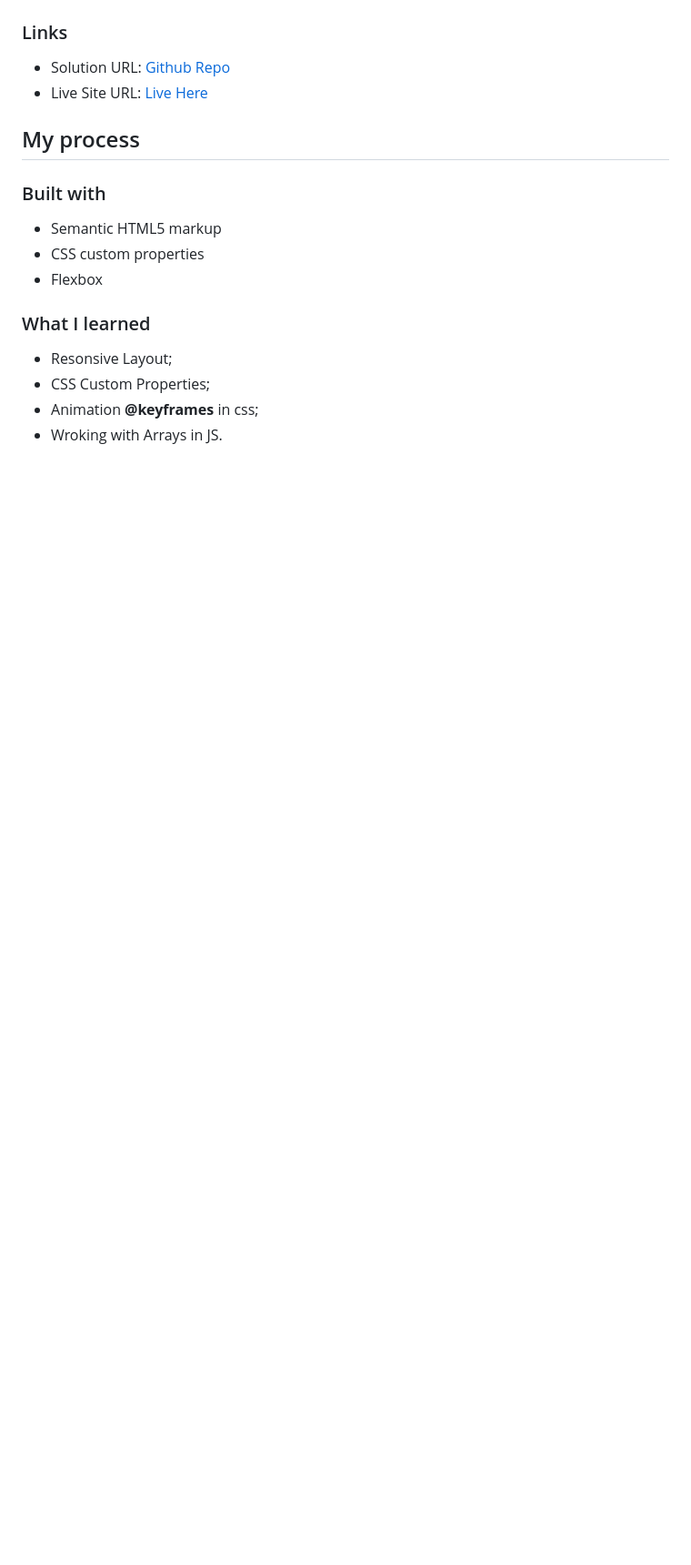
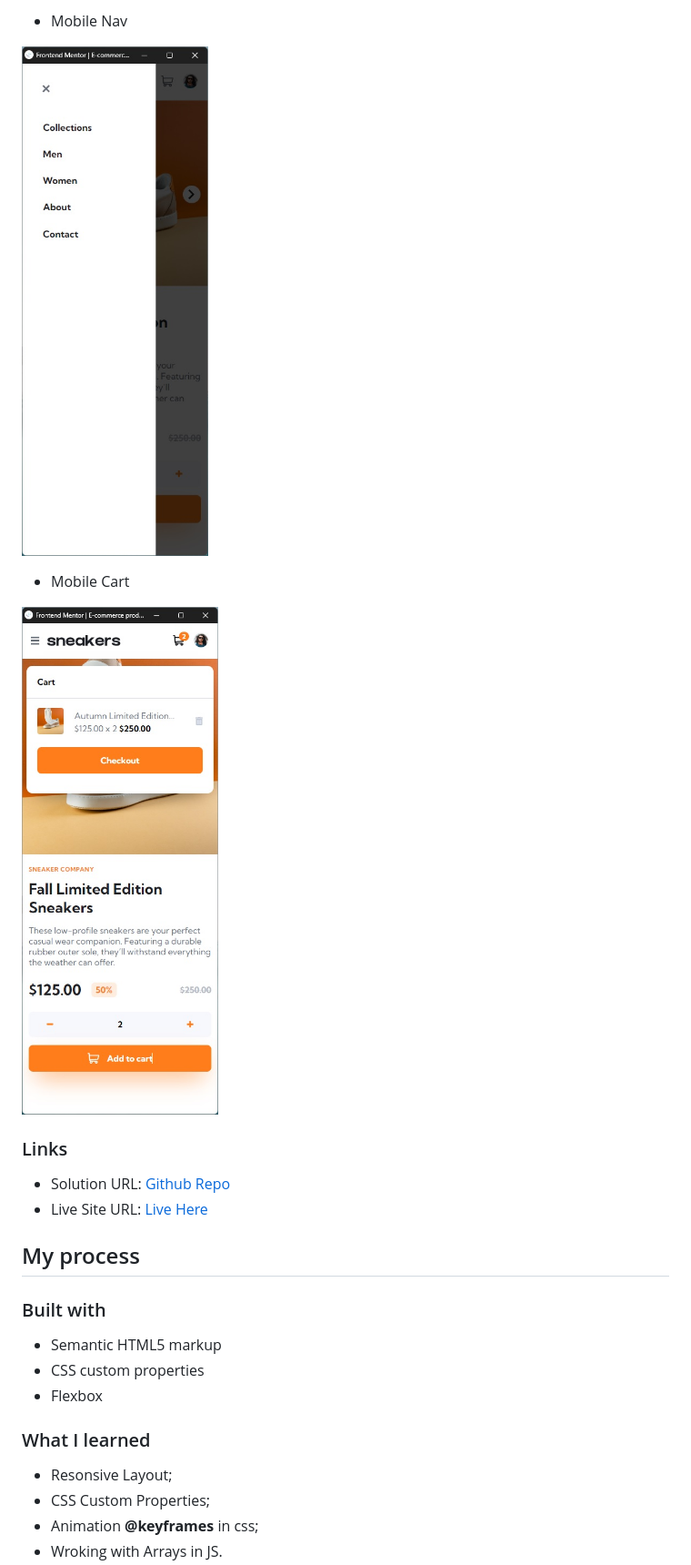
Before and after one commit to ravindra135/FrontEndMentor-ecommerce-product-page-main, a Markdown page: README.md, the part around the change printed below. Shown: that part at 91% size. Rendered like a GitHub page; pictures changed too: images/mobileCart.jpg (added), images/mobileNav.jpg (added); blank space fills up the shorter version.

```diff
--- a/README.md
+++ b/README.md
@@ -37,4 +44,11 @@ Users should be able to:
 
+- Mobile Nav
+
+![Mobile Nav images](./images/mobileNav.jpg)
+
+- Mobile Cart
+
+![Mobile Cart](./images/mobileCart.jpg)
 
 ### Links
 
```
Also changed, not shown: other parts of README.md (+15 -7 lines), images/desktopCart.jpeg (added), images/desktopDesign.jpeg (added), images/desktopOverlay.jpeg (added), images/mobileDesign.jpg (added).
